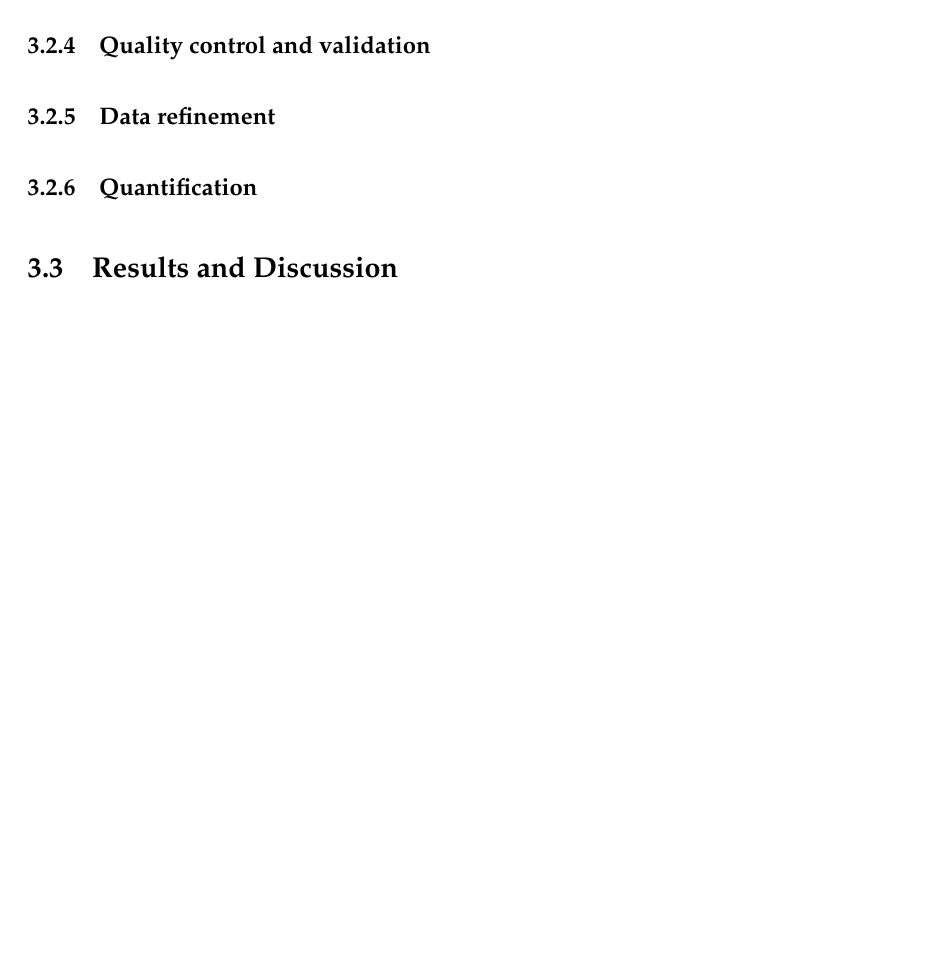
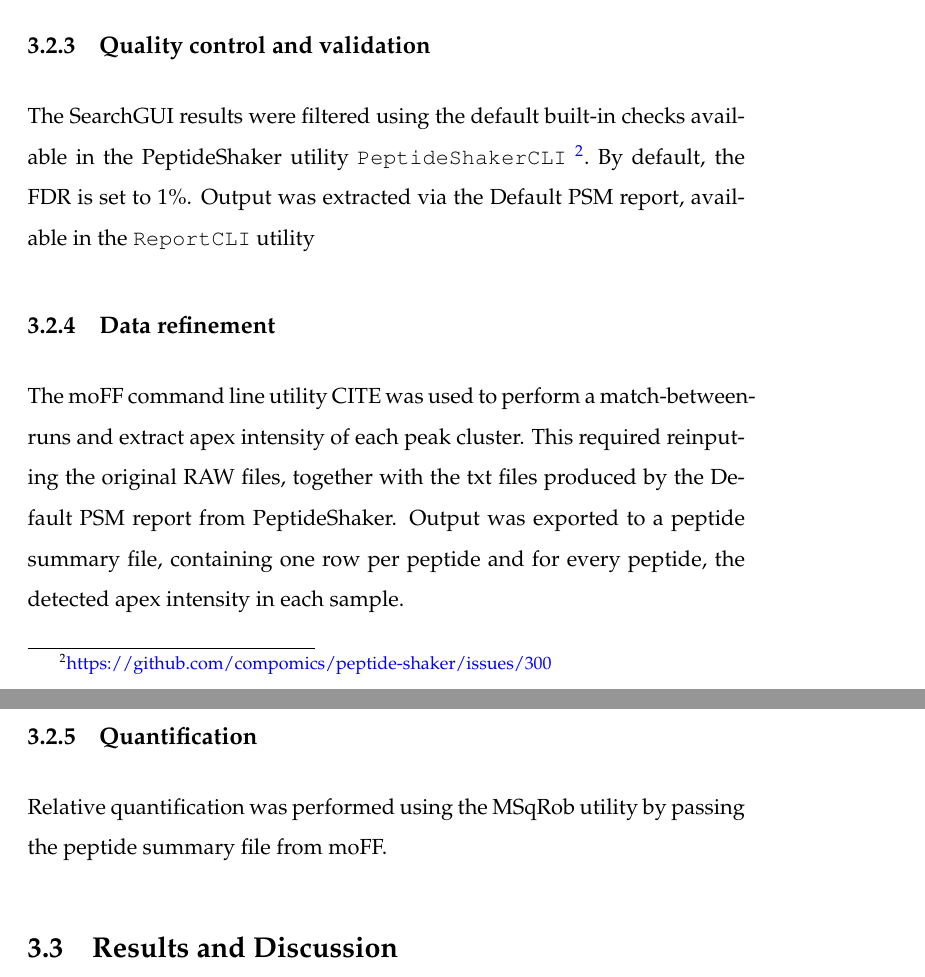
Before and after one commit to antortjim/Thesis-Report, a LaTeX thesis (report.tex): part of page 29 of 33 before the commit and two parts of pages 29 and 30 of 34 after it, the two joined at a grey line, cut so that both start at the same text, the shorter picture padded with empty space. The pictures show the PDF file report.pdf that the author committed with the source.

Commit message:
Extended chapter 2

```diff
--- a/report.tex
+++ b/report.tex
@@ -623,4 +623,3 @@ In this chapter, a pipeline making use of the set of tools published by the Comp
 
-\subsection{Data loading}
+The proteome benchmark dataset from \cite{Cox2014} was reanalysed starting at the output RAW files available at the PRIDE repository \footnote{\href{https://www.ebi.ac.uk/pride/archive/projects/PXD000279}{https://www.ebi.ac.uk/pride/archive/projects/PXD000279}}. The ThermoRawFileParser CITE THERMORAWFILEPARSER program was used to convert RAW files to the open format MGF (Mascot Generic Format) that can be used by the tools following the pipeline.
 
-\subsection{Database search}
@@ -627,9 +633,16 @@ In this chapter, a pipeline making use of the set of tools published by the Comp
 
 \subsection{Quality control and validation}
 
+The SearchGUI results were filtered using the default built-in checks available in the PeptideShaker utility \texttt{PeptideShakerCLI} \footnote{\href{https://github.com/compomics/peptide-shaker/issues/300}{https://github.com/compomics/peptide-shaker/issues/300}}. By default, the FDR is set to 1\%. Output was extracted via the Default PSM report, available in the \texttt{ReportCLI} utility
+
+
 \subsection{Data refinement}
 
+The moFF command line utility CITE was used to perform a match-between-runs and extract apex intensity of each peak cluster. This required reinputing the original RAW files, together with the txt files produced by the Default PSM report from PeptideShaker. Output was exported to a peptide summary file, containing  one row per peptide and for every peptide, the detected apex intensity in each sample.
+
 \subsection{Quantification}
+
+Relative quantification was performed using the MSqRob utility by passing the peptide summary file from moFF.
 
 
 \section{Results and Discussion}
```
Also changed, not shown: README.md, figures/R_logo.svg.png (added), figures/bioconductor_logo_rgb.jpg (added), figures/peptideShaker.png (added), figures/proteomics_skema.png (added), figures/proteowizard.png (added), figures/python-logo.png (added), figures/searchgui.png (added), report.bbl (added), report.pdf, unsrt_etal.bst (line endings or trailing spaces), report.tex (9 more changed lines), 3 other files.
